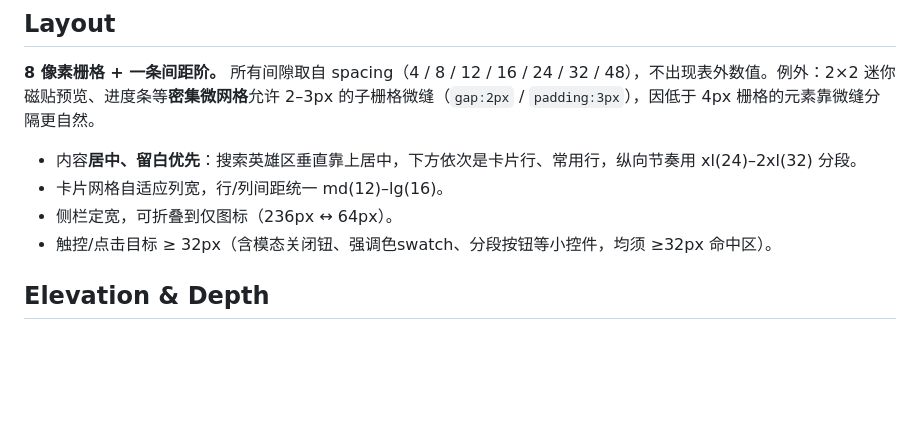
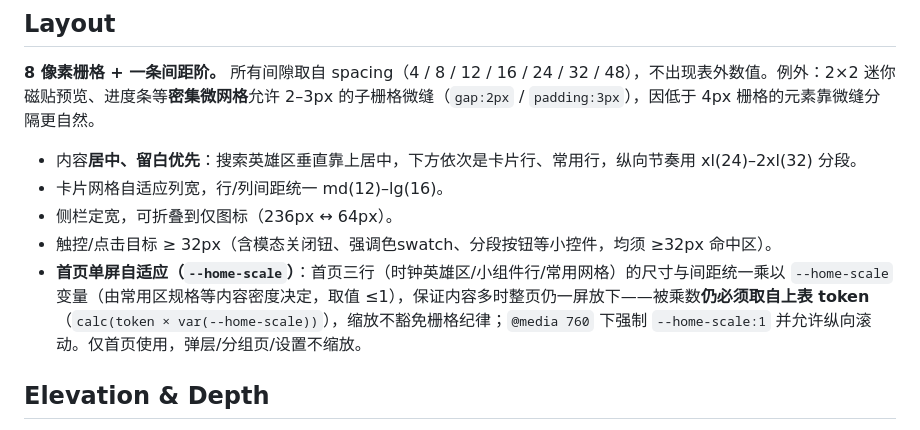
Before and after one commit to JokerFuFu/Fu-Nav-Page, a Markdown page: DESIGN.md, the part around the change. GitHub-like rendering; blank space fills up the shorter version.

Commit message:
docs: 第二轮优化验收通过(24/24)——AI全自动验收(Playwright扩展环境+本地WebDAV)，DESIGN.md补记home-scale约定

```diff
--- a/DESIGN.md
+++ b/DESIGN.md
@@ -178,6 +178,7 @@ background `#fafafb` · surface `#ffffff` · surface-raised `#f4f4f6` · surface
 - 卡片网格自适应列宽，行/列间距统一 md(12)–lg(16)。
 - 侧栏定宽，可折叠到仅图标（236px ↔ 64px）。
 - 触控/点击目标 ≥ 32px（含模态关闭钮、强调色swatch、分段按钮等小控件，均须 ≥32px 命中区）。
+- **首页单屏自适应（`--home-scale`）**：首页三行（时钟英雄区/小组件行/常用网格）的尺寸与间距统一乘以 `--home-scale` 变量（由常用区规格等内容密度决定，取值 ≤1），保证内容多时整页仍一屏放下——被乘数**仍必须取自上表 token**（`calc(token × var(--home-scale))`），缩放不豁免栅格纪律；`@media 760` 下强制 `--home-scale:1` 并允许纵向滚动。仅首页使用，弹层/分组页/设置不缩放。
 
 ## Elevation & Depth
 
```
Also changed, not shown: 1 other file.
